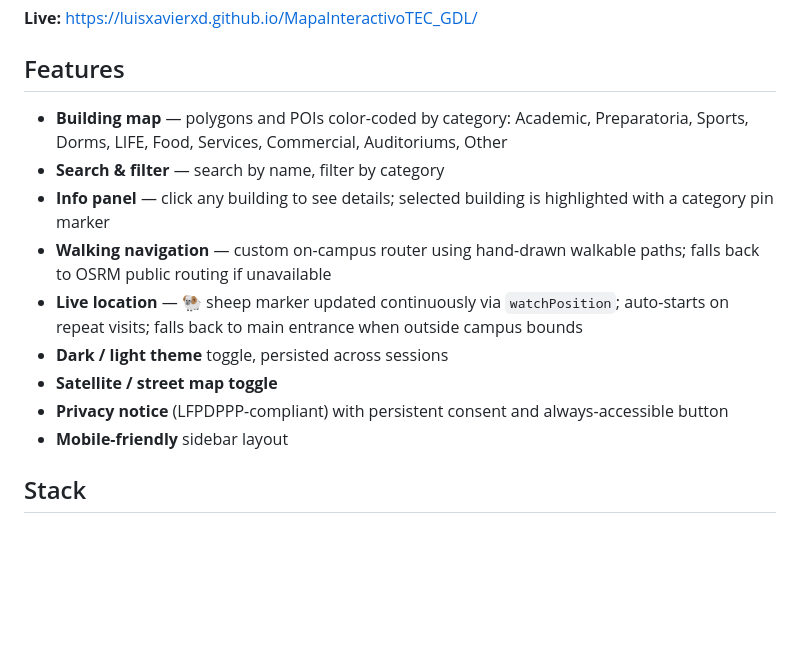
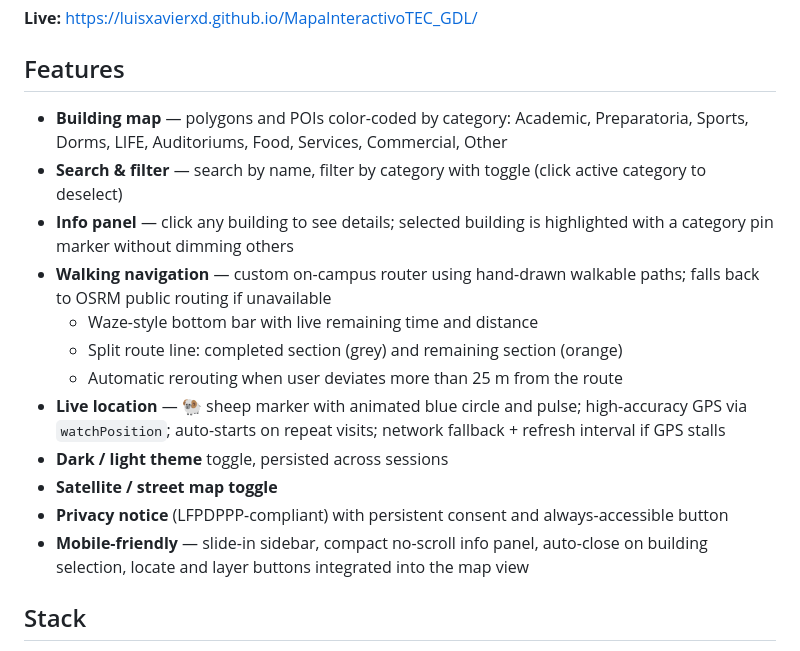
Before and after one commit to luisxavierxd/MapaInteractivoTEC_GDL, a Markdown page: README.md, the part around the change. Drawn GitHub-style; blank space fills up the shorter version.

Commit message:
readmes reflejando cambios de arquitectura movil

```diff
--- a/README.md
+++ b/README.md
@@ -10,15 +10,18 @@ An interactive map of Tecnológico de Monterrey's Guadalajara campus to help stu
 
 ## Features
 
-- **Building map** — polygons and POIs color-coded by category: Academic, Preparatoria, Sports, Dorms, LIFE, Food, Services, Commercial, Auditoriums, Other
-- **Search & filter** — search by name, filter by category
-- **Info panel** — click any building to see details; selected building is highlighted with a category pin marker
+- **Building map** — polygons and POIs color-coded by category: Academic, Preparatoria, Sports, Dorms, LIFE, Auditoriums, Food, Services, Commercial, Other
+- **Search & filter** — search by name, filter by category with toggle (click active category to deselect)
+- **Info panel** — click any building to see details; selected building is highlighted with a category pin marker without dimming others
 - **Walking navigation** — custom on-campus router using hand-drawn walkable paths; falls back to OSRM public routing if unavailable
-- **Live location** — 🐏 sheep marker updated continuously via `watchPosition`; auto-starts on repeat visits; falls back to main entrance when outside campus bounds
+  - Waze-style bottom bar with live remaining time and distance
+  - Split route line: completed section (grey) and remaining section (orange)
+  - Automatic rerouting when user deviates more than 25 m from the route
+- **Live location** — 🐏 sheep marker with animated blue circle and pulse; high-accuracy GPS via `watchPosition`; auto-starts on repeat visits; network fallback + refresh interval if GPS stalls
 - **Dark / light theme** toggle, persisted across sessions
 - **Satellite / street map toggle**
 - **Privacy notice** (LFPDPPP-compliant) with persistent consent and always-accessible button
-- **Mobile-friendly** sidebar layout
+- **Mobile-friendly** — slide-in sidebar, compact no-scroll info panel, auto-close on building selection, locate and layer buttons integrated into the map view
 
 ## Stack
 
```
Also changed, not shown: README.es.md (+10 -7 lines).
